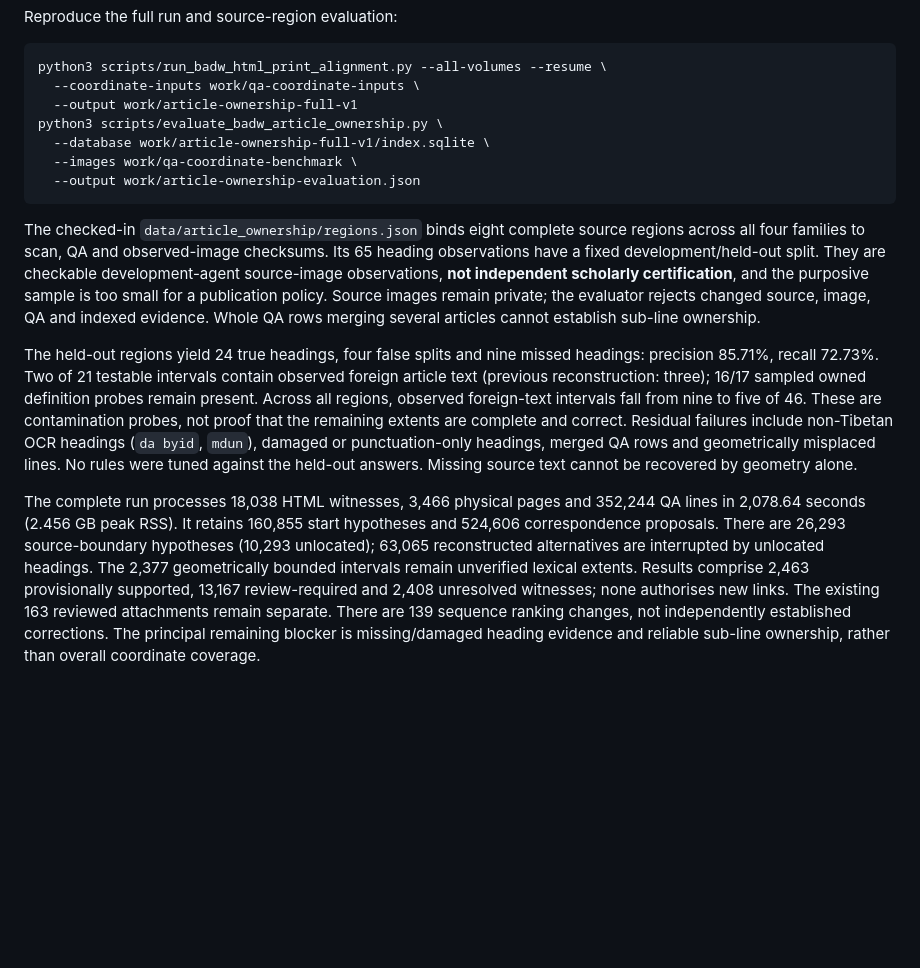
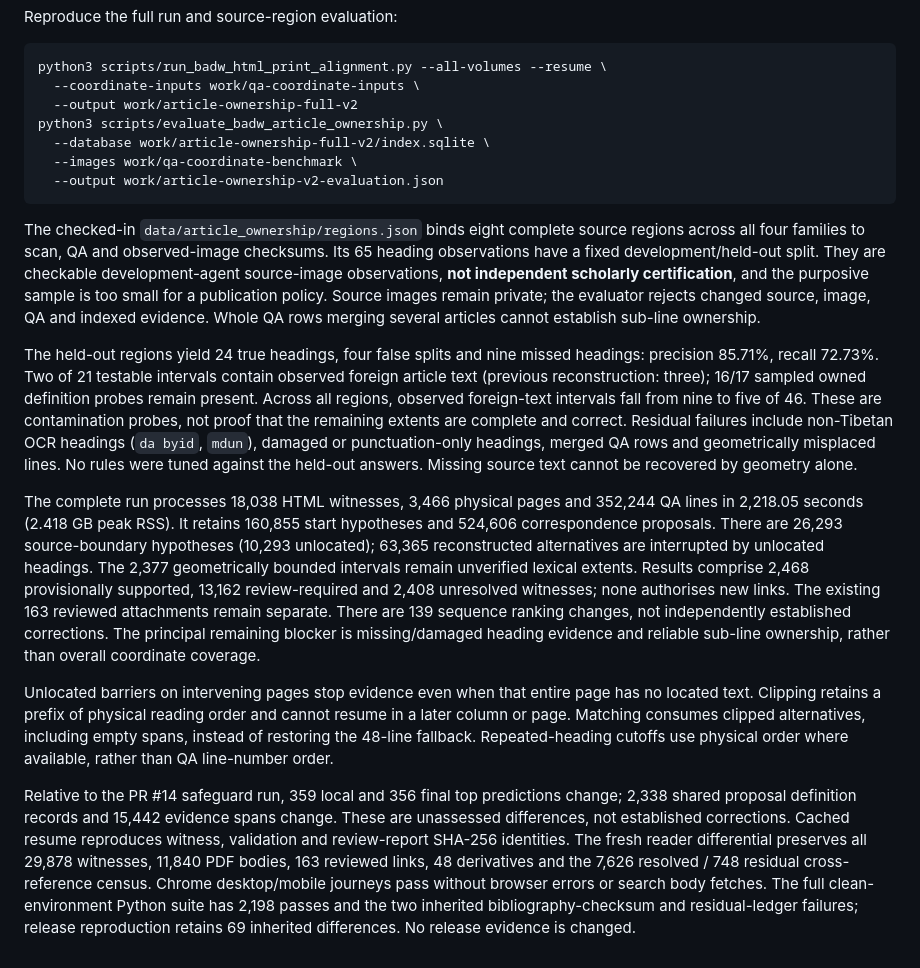
Before and after one commit to nh36/WtSOCR, a Markdown page: scripts/badw_dictionary_prototype/README.md, the part around the change. Drawn GitHub-style; blank space fills up the shorter version.

Commit message:
Document final article ownership corpus certification

````diff
--- a/scripts/badw_dictionary_prototype/README.md
+++ b/scripts/badw_dictionary_prototype/README.md
@@ -1903,11 +1903,11 @@ Reproduce the full run and source-region evaluation:
 ```bash
 python3 scripts/run_badw_html_print_alignment.py --all-volumes --resume \
   --coordinate-inputs work/qa-coordinate-inputs \
-  --output work/article-ownership-full-v1
+  --output work/article-ownership-full-v2
 python3 scripts/evaluate_badw_article_ownership.py \
-  --database work/article-ownership-full-v1/index.sqlite \
+  --database work/article-ownership-full-v2/index.sqlite \
   --images work/qa-coordinate-benchmark \
-  --output work/article-ownership-evaluation.json
+  --output work/article-ownership-v2-evaluation.json
 ```
 
 The checked-in `data/article_ownership/regions.json` binds eight complete source
@@ -1930,13 +1930,30 @@ merged QA rows and geometrically misplaced lines. No rules were tuned against
 the held-out answers. Missing source text cannot be recovered by geometry alone.
 
 The complete run processes 18,038 HTML witnesses, 3,466 physical pages and
-352,244 QA lines in 2,078.64 seconds (2.456 GB peak RSS). It retains 160,855 start
+352,244 QA lines in 2,218.05 seconds (2.418 GB peak RSS). It retains 160,855 start
 hypotheses and 524,606 correspondence proposals. There are 26,293 source-boundary
-hypotheses (10,293 unlocated); 63,065 reconstructed alternatives are interrupted
+hypotheses (10,293 unlocated); 63,365 reconstructed alternatives are interrupted
 by unlocated headings. The 2,377 geometrically bounded intervals remain
-unverified lexical extents. Results comprise 2,463 provisionally supported,
-13,167 review-required and 2,408 unresolved witnesses; none authorises new links.
+unverified lexical extents. Results comprise 2,468 provisionally supported,
+13,162 review-required and 2,408 unresolved witnesses; none authorises new links.
 The existing 163 reviewed attachments remain separate. There are 139 sequence
 ranking changes, not independently established corrections. The principal
 remaining blocker is missing/damaged heading evidence and reliable sub-line
 ownership, rather than overall coordinate coverage.
+
+Unlocated barriers on intervening pages stop evidence even when that entire page
+has no located text. Clipping retains a prefix of physical reading order and
+cannot resume in a later column or page. Matching consumes clipped alternatives,
+including empty spans, instead of restoring the 48-line fallback. Repeated-heading
+cutoffs use physical order where available, rather than QA line-number order.
+
+Relative to the PR #14 safeguard run, 359 local and 356 final top predictions
+change; 2,338 shared proposal definition records and 15,442 evidence spans change.
+These are unassessed differences, not established corrections. Cached resume
+reproduces witness, validation and review-report SHA-256 identities. The fresh
+reader differential preserves all 29,878 witnesses, 11,840 PDF bodies, 163 reviewed
+links, 48 derivatives and the 7,626 resolved / 748 residual cross-reference census.
+Chrome desktop/mobile journeys pass without browser errors or search body fetches.
+The full clean-environment Python suite has 2,198 passes and the two inherited
+bibliography-checksum and residual-ledger failures; release reproduction retains
+69 inherited differences. No release evidence is changed.
````
